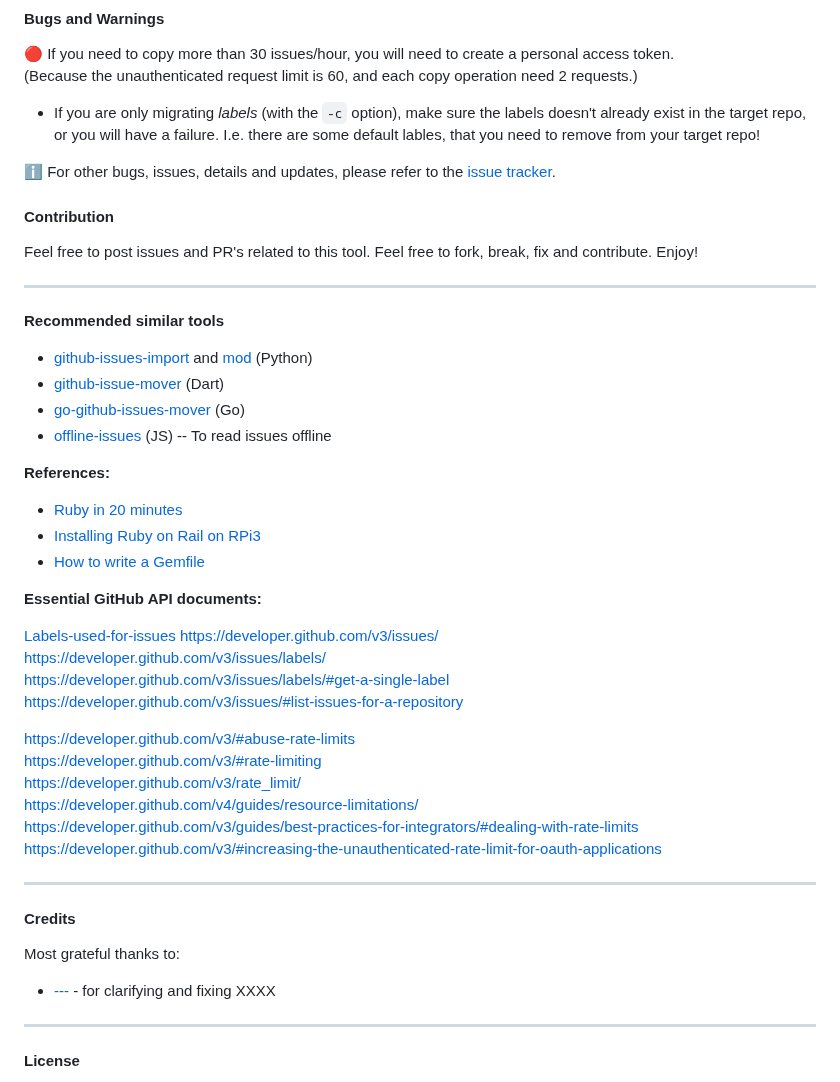
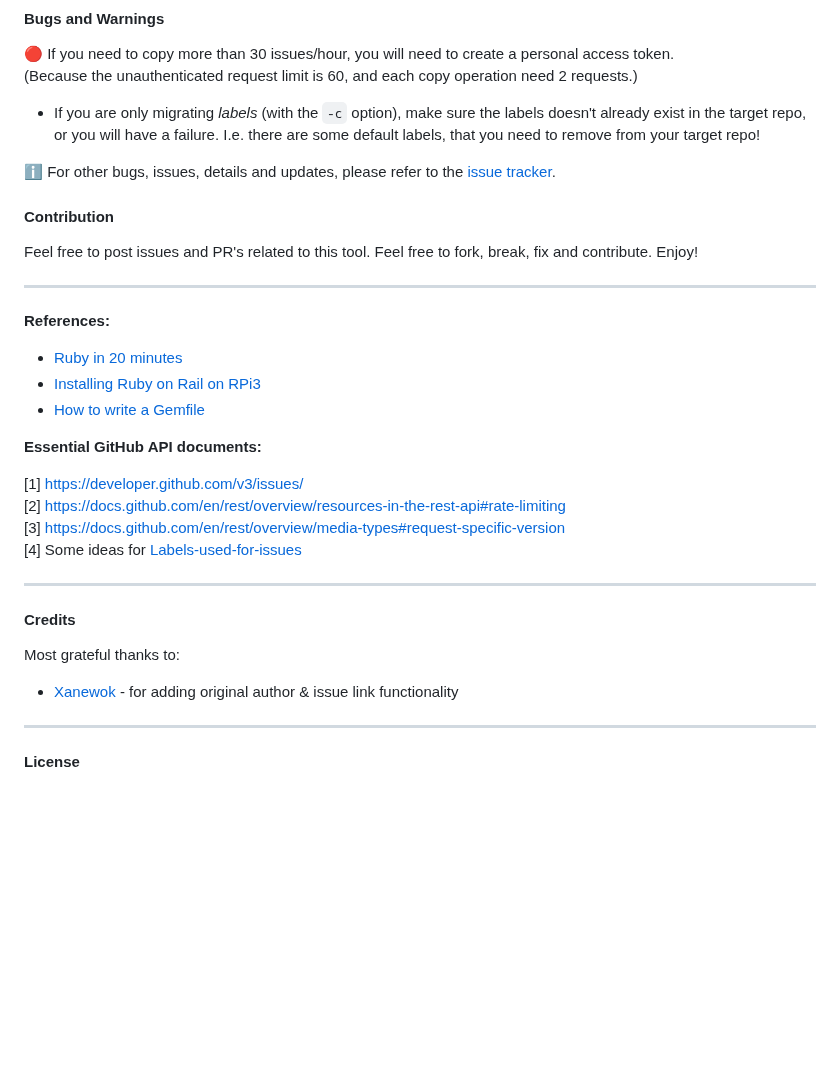
Before and after one commit to E3V3A/gh-missue, a Markdown page: README.md, the part around one of its changes. GitHub-like rendering; blank space fills up the shorter version.

```diff
--- a/README.md
+++ b/README.md
@@ -154,7 +230,7 @@ You can check your current rate limit with: `./gh-missue.rb -r`
 
 
 * If you are only migrating *labels* (with the `-c` option), make sure the labels doesn't already exist
-in the target repo, or you will have a failure. I.e. there are some default lables, that you need
+in the target repo, or you will have a failure. I.e. there are some default labels, that you need
 to remove from your target repo!
 
 
@@ -168,13 +244,6 @@ Feel free to post issues and PR's related to this tool.
 Feel free to fork, break, fix and contribute. Enjoy!
 
 ---
-
-**Recommended similar tools**
-
-* [github-issues-import](https://github.com/muff1nman/github-issues-import) and [mod](https://github.com/ericnewton76/github-issues-import) (Python)
-* [github-issue-mover](https://github.com/google/github-issue-mover) (Dart)
-* [go-github-issues-mover](https://github.com/UnAfraid/go-github-issues-mover) (Go)
-* [offline-issues](https://github.com/jlord/offline-issues) (JS) -- To read issues offline
 
 **References:**
 
@@ -185,18 +254,11 @@ Feel free to fork, break, fix and contribute. Enjoy!
 
 **Essential GitHub API documents:**
 
- [Labels-used-for-issues](https://github.com/dotnet/roslyn/wiki/Labels-used-for-issues)
- https://developer.github.com/v3/issues/
- https://developer.github.com/v3/issues/labels/
- https://developer.github.com/v3/issues/labels/#get-a-single-label
- https://developer.github.com/v3/issues/#list-issues-for-a-repository
 
- https://developer.github.com/v3/#abuse-rate-limits
- https://developer.github.com/v3/#rate-limiting
- https://developer.github.com/v3/rate_limit/
- https://developer.github.com/v4/guides/resource-limitations/
- https://developer.github.com/v3/guides/best-practices-for-integrators/#dealing-with-rate-limits
- https://developer.github.com/v3/#increasing-the-unauthenticated-rate-limit-for-oauth-applications
+[1] https://developer.github.com/v3/issues/
+[2] https://docs.github.com/en/rest/overview/resources-in-the-rest-api#rate-limiting
+[3] https://docs.github.com/en/rest/overview/media-types#request-specific-version
+[4] Some ideas for [Labels-used-for-issues](https://github.com/dotnet/roslyn/wiki/Labels-used-for-issues)
 
 
 ---
@@ -204,7 +266,7 @@ Feel free to fork, break, fix and contribute. Enjoy!
 #### Credits
 
 Most grateful thanks to:
-* [---](https://github.com/---/) - for clarifying and fixing XXXX
+* [Xanewok](https://github.com/Xanewok/) - for adding original author & issue link functionality
 
 ---
 
```
Also changed, not shown: other parts of README.md (+85 -9 lines), CHANGELOG.md (+8 -0 lines), docs/ISSUE_TEMPLATE.md (+1 -1 lines), docs/screen1.png (added), docs/screen2.png (added), 3 other files.
